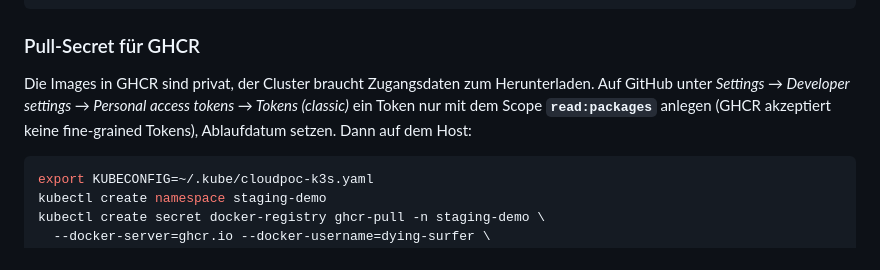
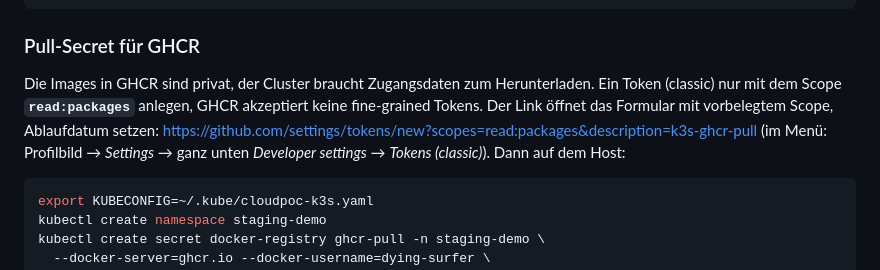
Before and after one commit to dying-surfer/cloudpoc, a Markdown page: docs/k8s.md, the part around the change. GitHub-like rendering.

Commit message:
Link the classic token form directly in the k8s guide
Co-Authored-By: Claude Opus 5.5 <noreply@anthropic.com>

````diff
--- a/docs/k8s.md
+++ b/docs/k8s.md
@@ -292,10 +292,12 @@ Browser ─▶ Traefik ─(Ingress-Regel "/")─▶ Service <release>-frontend
 
 ### Pull-Secret für GHCR
 
-Die Images in GHCR sind privat, der Cluster braucht Zugangsdaten zum Herunterladen. Auf GitHub
-unter *Settings → Developer settings → Personal access tokens → Tokens (classic)* ein Token nur
-mit dem Scope **`read:packages`** anlegen (GHCR akzeptiert keine fine-grained Tokens), Ablaufdatum
-setzen. Dann auf dem Host:
+Die Images in GHCR sind privat, der Cluster braucht Zugangsdaten zum Herunterladen. Ein Token
+(classic) nur mit dem Scope **`read:packages`** anlegen, GHCR akzeptiert keine fine-grained Tokens.
+Der Link öffnet das Formular mit vorbelegtem Scope, Ablaufdatum setzen:
+<https://github.com/settings/tokens/new?scopes=read:packages&description=k3s-ghcr-pull>
+(im Menü: Profilbild → *Settings* → ganz unten *Developer settings* → *Tokens (classic)*).
+Dann auf dem Host:
 
 ```bash
 export KUBECONFIG=~/.kube/cloudpoc-k3s.yaml
````
